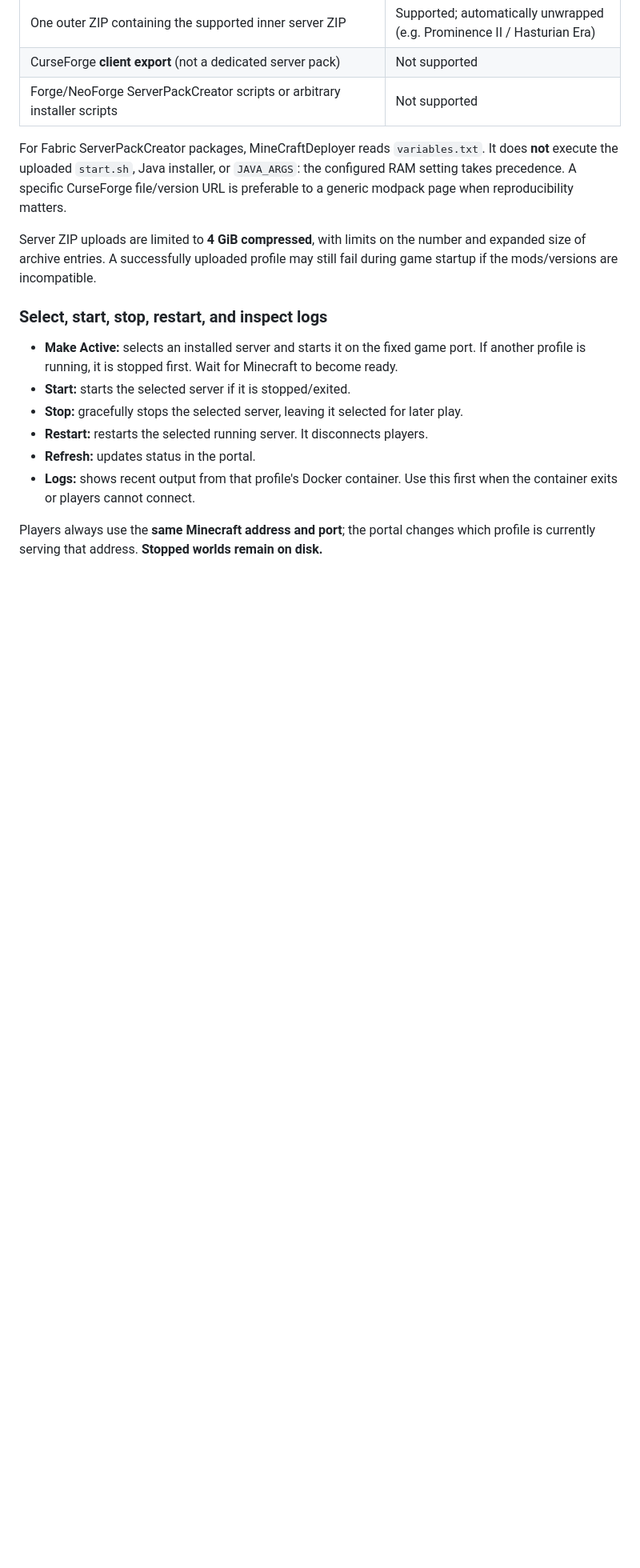
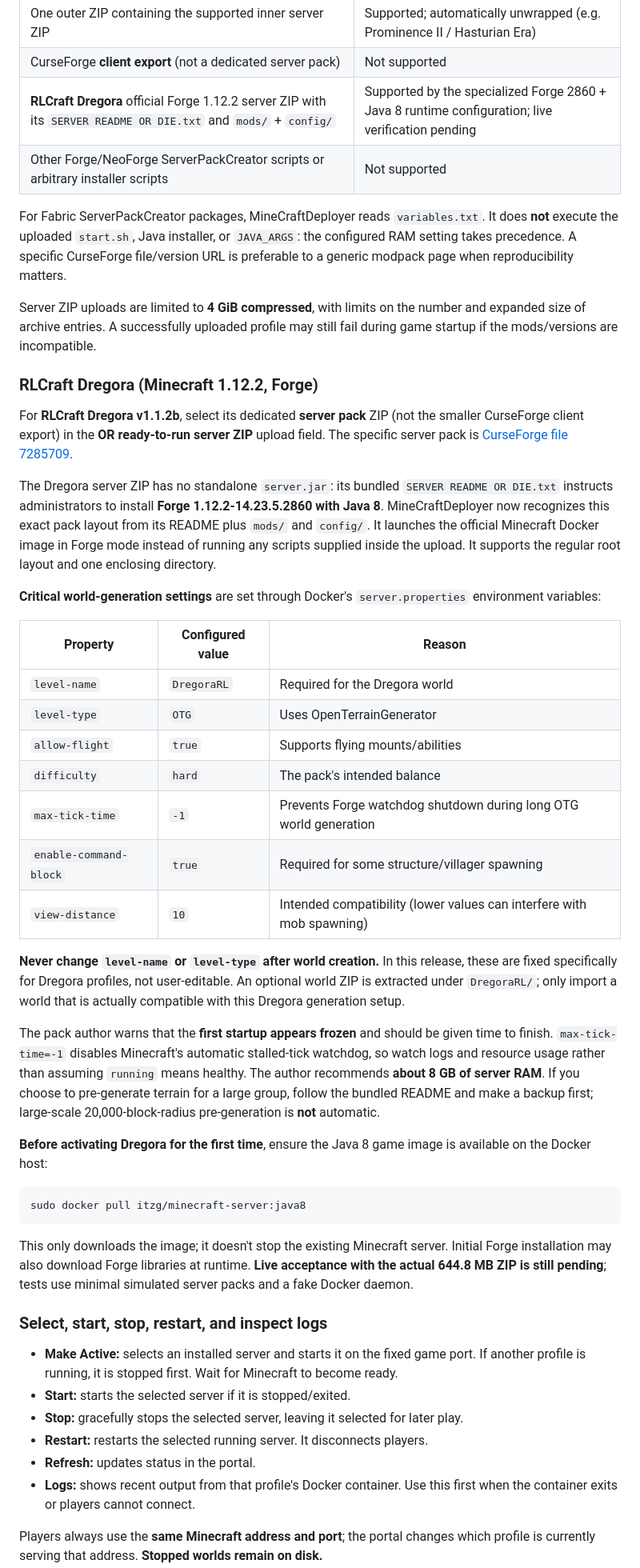
Before and after one commit to n0gr1p/MineCraftDeployer, a Markdown page: README.md, the part around one of its changes. Shown at 80% size. Drawn GitHub-style; blank space fills up the shorter version.

Commit message:
docs: official Dregora Forge 2860 Java 8 workflow and required OTG world settings

````diff
--- a/README.md
+++ b/README.md
@@ -184,11 +184,42 @@ Click **Install Server**. Uploading creates an **installed/offline profile**; it
 | Fabric ServerPackCreator `variables.txt`, with Minecraft version, Fabric loader version, and recommended Java 17 or 21 | Supported; the Docker image installs the Fabric runtime |
 | One outer ZIP containing the supported inner server ZIP | Supported; automatically unwrapped (e.g. Prominence II / Hasturian Era) |
 | CurseForge **client export** (not a dedicated server pack) | Not supported |
-| Forge/NeoForge ServerPackCreator scripts or arbitrary installer scripts | Not supported |
+| **RLCraft Dregora** official Forge 1.12.2 server ZIP with its `SERVER README OR DIE.txt` and `mods/` + `config/` | Supported by the specialized Forge 2860 + Java 8 runtime configuration; live verification pending |
+| Other Forge/NeoForge ServerPackCreator scripts or arbitrary installer scripts | Not supported |
 
 For Fabric ServerPackCreator packages, MineCraftDeployer reads `variables.txt`. It does **not** execute the uploaded `start.sh`, Java installer, or `JAVA_ARGS`: the configured RAM setting takes precedence. A specific CurseForge file/version URL is preferable to a generic modpack page when reproducibility matters.
 
 Server ZIP uploads are limited to **4 GiB compressed**, with limits on the number and expanded size of archive entries. A successfully uploaded profile may still fail during game startup if the mods/versions are incompatible.
+
+### RLCraft Dregora (Minecraft 1.12.2, Forge)
+
+For **RLCraft Dregora v1.1.2b**, select its dedicated **server pack** ZIP (not the smaller CurseForge client export) in the **OR ready-to-run server ZIP** upload field. The specific server pack is [CurseForge file 7285709](https://www.curseforge.com/minecraft/modpacks/rlcraft-dregora/files/7285709).
+
+The Dregora server ZIP has no standalone `server.jar`: its bundled `SERVER README OR DIE.txt` instructs administrators to install **Forge 1.12.2-14.23.5.2860 with Java 8**. MineCraftDeployer now recognizes this exact pack layout from its README plus `mods/` and `config/`. It launches the official Minecraft Docker image in Forge mode instead of running any scripts supplied inside the upload. It supports the regular root layout and one enclosing directory.
+
+**Critical world-generation settings** are set through Docker's `server.properties` environment variables:
+
+| Property | Configured value | Reason |
+| --- | --- | --- |
+| `level-name` | `DregoraRL` | Required for the Dregora world |
+| `level-type` | `OTG` | Uses OpenTerrainGenerator |
+| `allow-flight` | `true` | Supports flying mounts/abilities |
+| `difficulty` | `hard` | The pack's intended balance |
+| `max-tick-time` | `-1` | Prevents Forge watchdog shutdown during long OTG world generation |
+| `enable-command-block` | `true` | Required for some structure/villager spawning |
+| `view-distance` | `10` | Intended compatibility (lower values can interfere with mob spawning) |
+
+**Never change `level-name` or `level-type` after world creation.** In this release, these are fixed specifically for Dregora profiles, not user-editable. An optional world ZIP is extracted under `DregoraRL/`; only import a world that is actually compatible with this Dregora generation setup.
+
+The pack author warns that the **first startup appears frozen** and should be given time to finish. `max-tick-time=-1` disables Minecraft's automatic stalled-tick watchdog, so watch logs and resource usage rather than assuming `running` means healthy. The author recommends **about 8 GB of server RAM**. If you choose to pre-generate terrain for a large group, follow the bundled README and make a backup first; large-scale 20,000-block-radius pre-generation is **not** automatic.
+
+**Before activating Dregora for the first time**, ensure the Java 8 game image is available on the Docker host:
+
+```bash
+sudo docker pull itzg/minecraft-server:java8
+```
+
+This only downloads the image; it doesn't stop the existing Minecraft server. Initial Forge installation may also download Forge libraries at runtime. **Live acceptance with the actual 644.8 MB ZIP is still pending**; tests use minimal simulated server packs and a fake Docker daemon.
 
 ### Select, start, stop, restart, and inspect logs
 
````
Also changed, not shown: other parts of README.md (+1 -1 lines).
